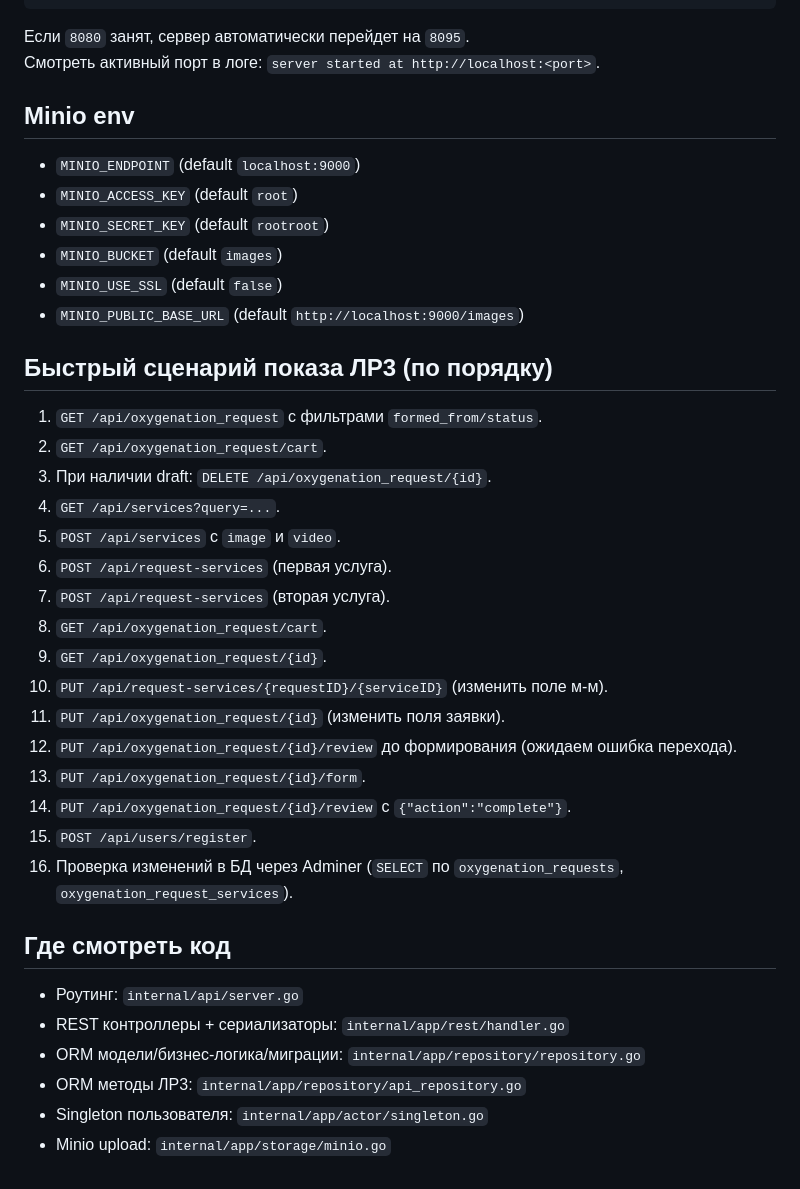
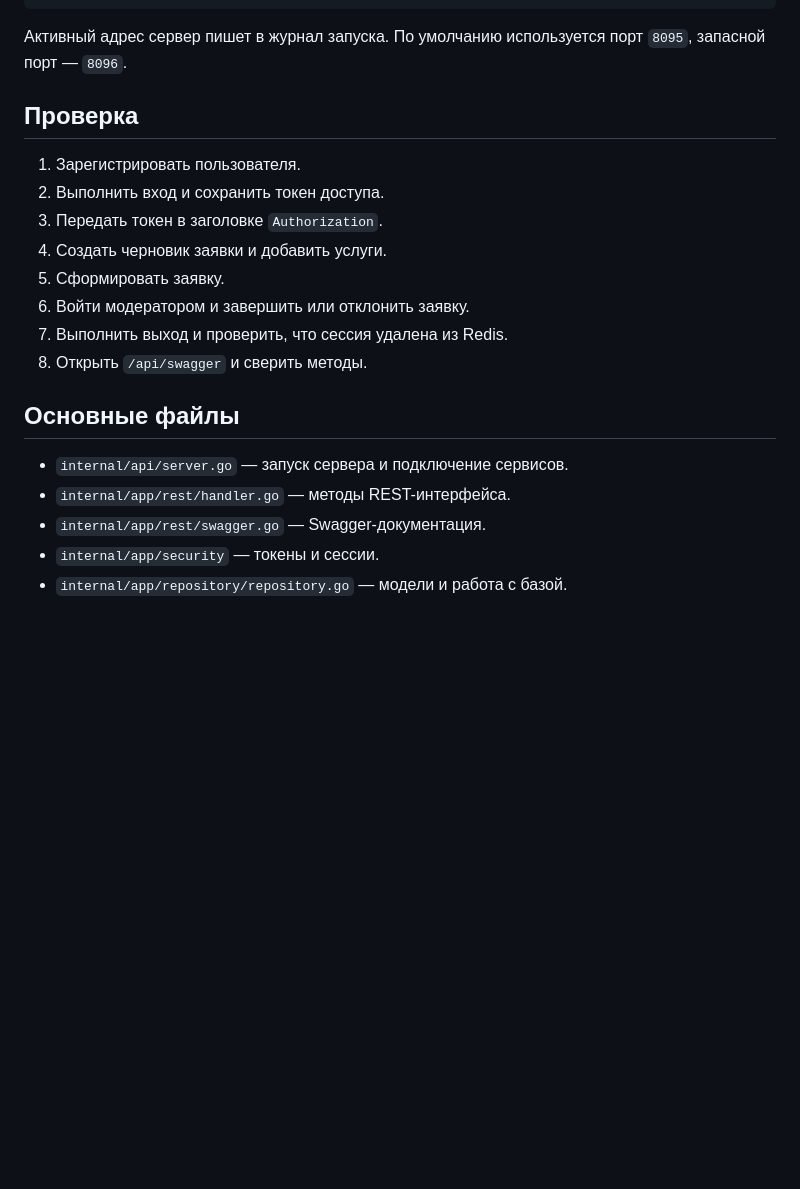
Before and after one commit to teeaco/RIP, a Markdown page: README.md, the part around one of its changes. Rendered like a GitHub page; blank space fills up the shorter version.

````diff
--- a/README.md
+++ b/README.md
@@ -64,39 +45,21 @@ $env:DB_SSLMODE='disable'
 go run ./cmd/rip
 ```
 
-Если `8080` занят, сервер автоматически перейдет на `8095`.
-Смотреть активный порт в логе: `server started at http://localhost:<port>`.
+Активный адрес сервер пишет в журнал запуска. По умолчанию используется порт `8095`, запасной порт — `8096`.
 
-## Minio env
-- `MINIO_ENDPOINT` (default `localhost:9000`)
-- `MINIO_ACCESS_KEY` (default `root`)
-- `MINIO_SECRET_KEY` (default `rootroot`)
-- `MINIO_BUCKET` (default `images`)
-- `MINIO_USE_SSL` (default `false`)
-- `MINIO_PUBLIC_BASE_URL` (default `http://localhost:9000/images`)
+## Проверка
+1. Зарегистрировать пользователя.
+2. Выполнить вход и сохранить токен доступа.
+3. Передать токен в заголовке `Authorization`.
+4. Создать черновик заявки и добавить услуги.
+5. Сформировать заявку.
+6. Войти модератором и завершить или отклонить заявку.
+7. Выполнить выход и проверить, что сессия удалена из Redis.
+8. Открыть `/api/swagger` и сверить методы.
 
-## Быстрый сценарий показа ЛР3 (по порядку)
-1. `GET /api/oxygenation_request` с фильтрами `formed_from/status`.
-2. `GET /api/oxygenation_request/cart`.
-3. При наличии draft: `DELETE /api/oxygenation_request/{id}`.
-4. `GET /api/services?query=...`.
-5. `POST /api/services` с `image` и `video`.
-6. `POST /api/request-services` (первая услуга).
-7. `POST /api/request-services` (вторая услуга).
-8. `GET /api/oxygenation_request/cart`.
-9. `GET /api/oxygenation_request/{id}`.
-10. `PUT /api/request-services/{requestID}/{serviceID}` (изменить поле м-м).
-11. `PUT /api/oxygenation_request/{id}` (изменить поля заявки).
-12. `PUT /api/oxygenation_request/{id}/review` до формирования (ожидаем ошибка перехода).
-13. `PUT /api/oxygenation_request/{id}/form`.
-14. `PUT /api/oxygenation_request/{id}/review` с `{"action":"complete"}`.
-15. `POST /api/users/register`.
-16. Проверка изменений в БД через Adminer (`SELECT` по `oxygenation_requests`, `oxygenation_request_services`).
-
-## Где смотреть код
-- Роутинг: `internal/api/server.go`
-- REST контроллеры + сериализаторы: `internal/app/rest/handler.go`
-- ORM модели/бизнес-логика/миграции: `internal/app/repository/repository.go`
-- ORM методы ЛР3: `internal/app/repository/api_repository.go`
-- Singleton пользователя: `internal/app/actor/singleton.go`
-- Minio upload: `internal/app/storage/minio.go`
+## Основные файлы
+- `internal/api/server.go` — запуск сервера и подключение сервисов.
+- `internal/app/rest/handler.go` — методы REST-интерфейса.
+- `internal/app/rest/swagger.go` — Swagger-документация.
+- `internal/app/security` — токены и сессии.
+- `internal/app/repository/repository.go` — модели и работа с базой.
````
Also changed, not shown: other parts of README.md (+27 -46 lines).
